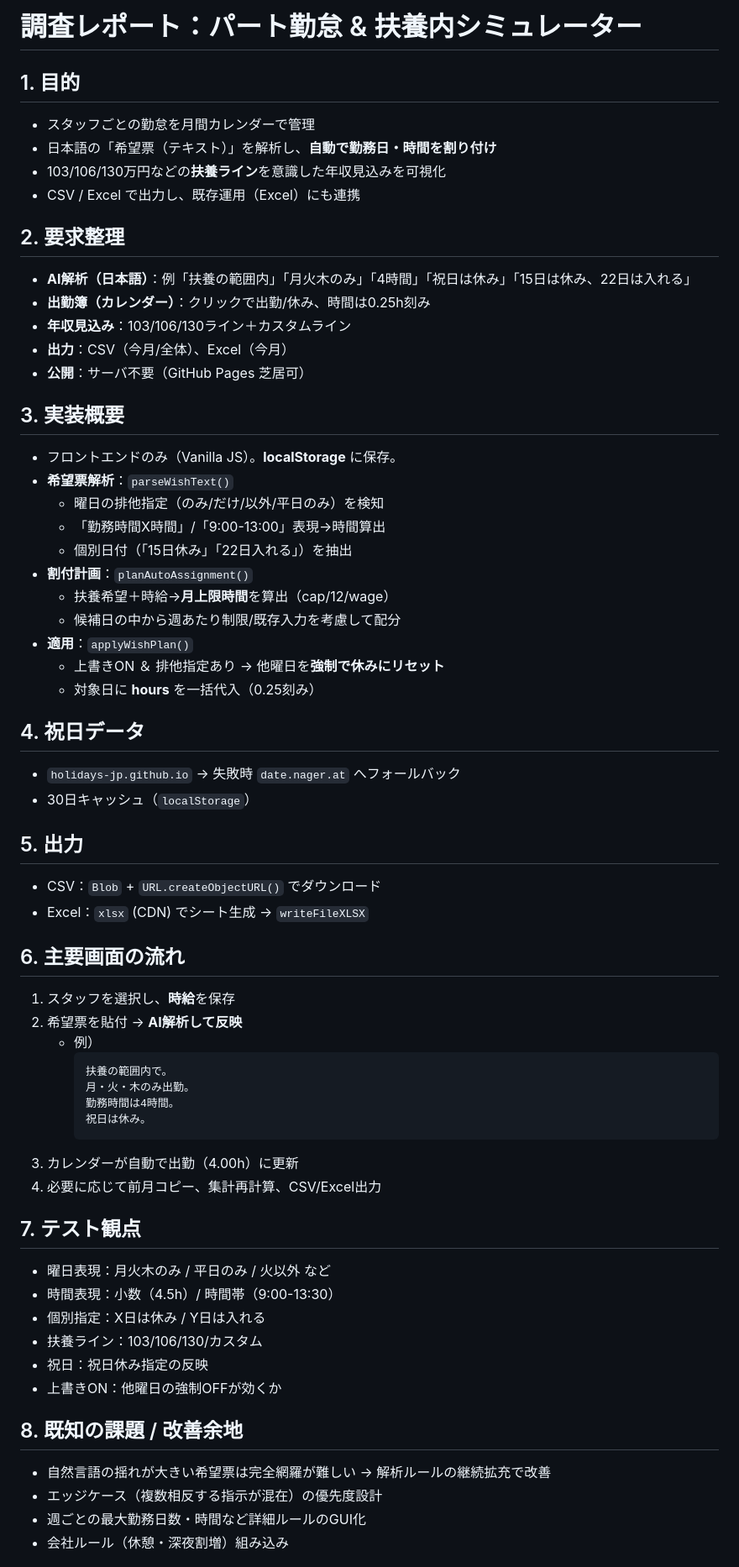
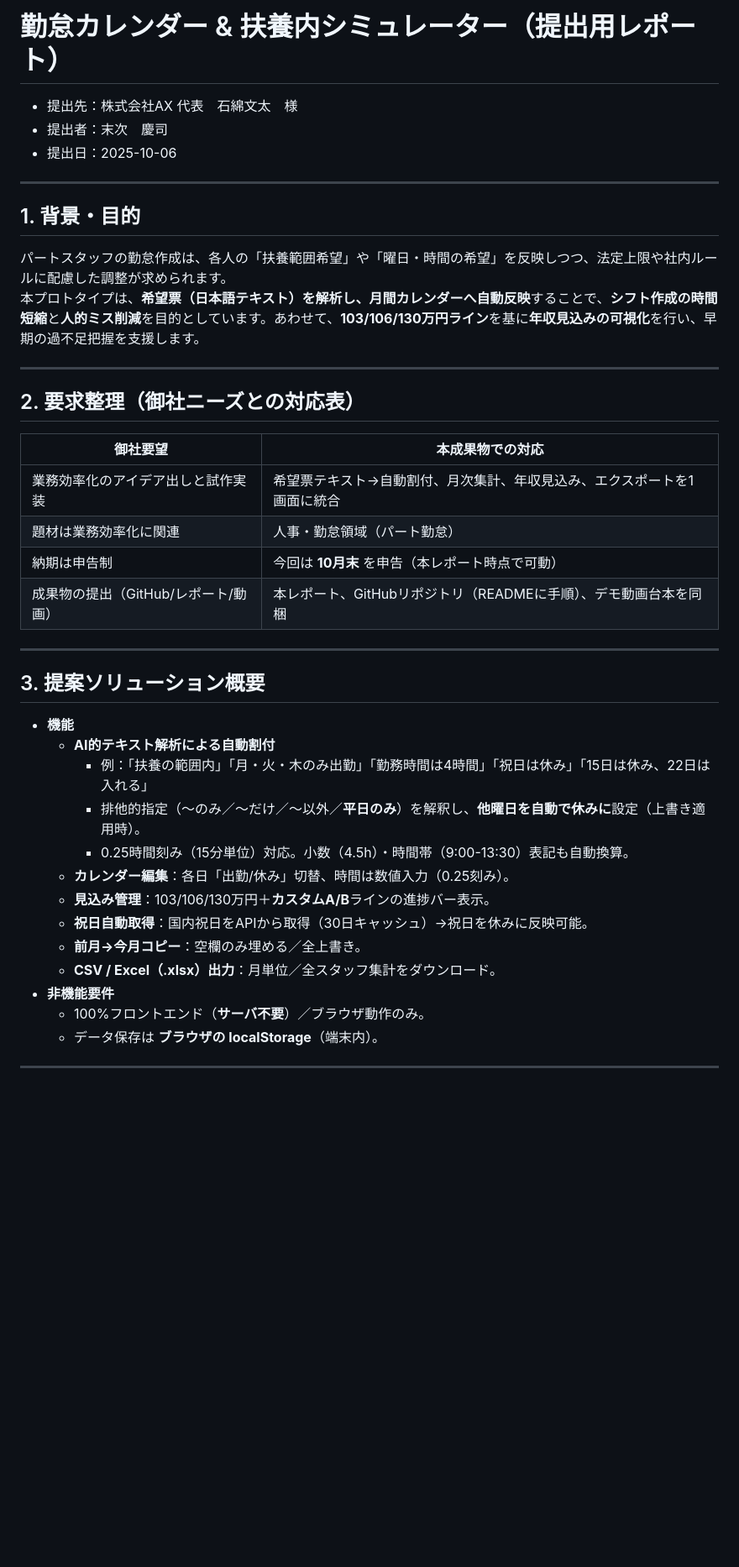
Before and after one commit to KeijiSuetsugu/part-attendance-system, a Markdown page: docs/report.md, the part around the change printed below. Shown: that part at 84% size. Rendered like a GitHub page; blank space fills up the shorter version.

````diff
--- a/docs/report.md
+++ b/docs/report.md
@@ -1,63 +1,41 @@
-# 調査レポート：パート勤怠 & 扶養内シミュレーター
+# 勤怠カレンダー & 扶養内シミュレーター（提出用レポート）
 
-## 1. 目的
-- スタッフごとの勤怠を月間カレンダーで管理
-- 日本語の「希望票（テキスト）」を解析し、**自動で勤務日・時間を割り付け**
-- 103/106/130万円などの**扶養ライン**を意識した年収見込みを可視化
-- CSV / Excel で出力し、既存運用（Excel）にも連携
+- 提出先：株式会社AX 代表　石綿文太　様
+- 提出者：末次　慶司
+- 提出日：2025-10-06
 
-## 2. 要求整理
-- **AI解析（日本語）**：例「扶養の範囲内」「月火木のみ」「4時間」「祝日は休み」「15日は休み、22日は入れる」
-- **出勤簿（カレンダー）**：クリックで出勤/休み、時間は0.25h刻み
-- **年収見込み**：103/106/130ライン＋カスタムライン
-- **出力**：CSV（今月/全体）、Excel（今月）
-- **公開**：サーバ不要（GitHub Pages 芝居可）
+---
 
-## 3. 実装概要
-- フロントエンドのみ（Vanilla JS）。**localStorage** に保存。
-- **希望票解析**：`parseWishText()`
-  - 曜日の排他指定（のみ/だけ/以外/平日のみ）を検知
-  - 「勤務時間X時間」/「9:00-13:00」表現→時間算出
-  - 個別日付（「15日休み」「22日入れる」）を抽出
-- **割付計画**：`planAutoAssignment()`
-  - 扶養希望＋時給→**月上限時間**を算出（cap/12/wage）
-  - 候補日の中から週あたり制限/既存入力を考慮して配分
-- **適用**：`applyWishPlan()`
-  - 上書きON ＆ 排他指定あり → 他曜日を**強制で休みにリセット**
-  - 対象日に **hours** を一括代入（0.25刻み）
+## 1. 背景・目的
+パートスタッフの勤怠作成は、各人の「扶養範囲希望」や「曜日・時間の希望」を反映しつつ、法定上限や社内ルールに配慮した調整が求められます。
+本プロトタイプは、**希望票（日本語テキスト）を解析し、月間カレンダーへ自動反映**することで、**シフト作成の時間短縮**と**人的ミス削減**を目的としています。あわせて、**103/106/130万円ライン**を基に**年収見込みの可視化**を行い、早期の過不足把握を支援します。
 
-## 4. 祝日データ
-- `holidays-jp.github.io` → 失敗時 `date.nager.at` へフォールバック
-- 30日キャッシュ（`localStorage`）
+---
 
-## 5. 出力
-- CSV：`Blob` + `URL.createObjectURL()` でダウンロード
-- Excel：`xlsx` (CDN) でシート生成 → `writeFileXLSX`
+## 2. 要求整理（御社ニーズとの対応表）
+| 御社要望 | 本成果物での対応 |
+|---|---|
+| 業務効率化のアイデア出しと試作実装 | 希望票テキスト→自動割付、月次集計、年収見込み、エクスポートを1画面に統合 |
+| 題材は業務効率化に関連 | 人事・勤怠領域（パート勤怠） |
+| 納期は申告制 | 今回は **10月末** を申告（本レポート時点で可動） |
+| 成果物の提出（GitHub/レポート/動画） | 本レポート、GitHubリポジトリ（READMEに手順）、デモ動画台本を同梱 |
 
-## 6. 主要画面の流れ
-1. スタッフを選択し、**時給**を保存
-2. 希望票を貼付 → **AI解析して反映**
-   - 例）
-     ```
-     扶養の範囲内で。
-     月・火・木のみ出勤。
-     勤務時間は4時間。
-     祝日は休み。
-     ```
-3. カレンダーが自動で出勤（4.00h）に更新
-4. 必要に応じて前月コピー、集計再計算、CSV/Excel出力
+---
 
-## 7. テスト観点
-- 曜日表現：月火木のみ / 平日のみ / 火以外 など
-- 時間表現：小数（4.5h）/ 時間帯（9:00-13:30）
-- 個別指定：X日は休み / Y日は入れる
-- 扶養ライン：103/106/130/カスタム
-- 祝日：祝日休み指定の反映
-- 上書きON：他曜日の強制OFFが効くか
+## 3. 提案ソリューション概要
+- **機能**
+  - **AI的テキスト解析による自動割付**
+    - 例：「扶養の範囲内」「月・火・木のみ出勤」「勤務時間は4時間」「祝日は休み」「15日は休み、22日は入れる」
+    - 排他的指定（〜のみ／〜だけ／〜以外／**平日のみ**）を解釈し、**他曜日を自動で休みに**設定（上書き適用時）。
+    - 0.25時間刻み（15分単位）対応。小数（4.5h）・時間帯（9:00-13:30）表記も自動換算。
+  - **カレンダー編集**：各日「出勤/休み」切替、時間は数値入力（0.25刻み）。
+  - **見込み管理**：103/106/130万円＋**カスタムA/B**ラインの進捗バー表示。
+  - **祝日自動取得**：国内祝日をAPIから取得（30日キャッシュ）→祝日を休みに反映可能。
+  - **前月→今月コピー**：空欄のみ埋める／全上書き。
+  - **CSV / Excel（.xlsx）出力**：月単位／全スタッフ集計をダウンロード。
+- **非機能要件**
+  - 100%フロントエンド（**サーバ不要**）／ブラウザ動作のみ。
+  - データ保存は **ブラウザの localStorage**（端末内）。
 
-## 8. 既知の課題 / 改善余地
-- 自然言語の揺れが大きい希望票は完全網羅が難しい → 解析ルールの継続拡充で改善
-- エッジケース（複数相反する指示が混在）の優先度設計
-- 週ごとの最大勤務日数・時間など詳細ルールのGUI化
-- 会社ルール（休憩・深夜割増）組み込み
+---
 
````
Also changed, not shown: other parts of docs/report.md (+87 -2 lines).
